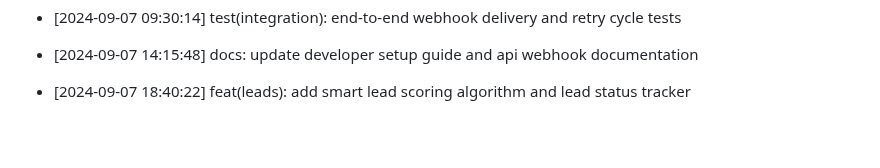
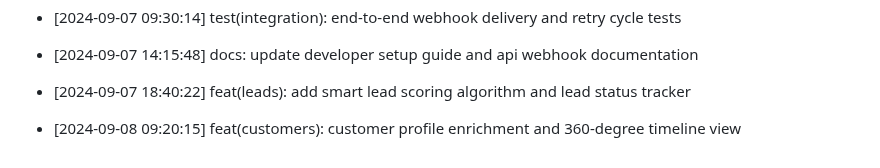
Before and after one commit to Goekss/CrmAPP, a Markdown page: CHANGELOG.md, the part around the change. GitHub-like rendering; blank space fills up the shorter version.

Commit message:
feat(customers): customer profile enrichment and 360-degree timeline view

```diff
--- a/CHANGELOG.md
+++ b/CHANGELOG.md
@@ -104,3 +104,5 @@
 - [2024-09-07 14:15:48] docs: update developer setup guide and api webhook documentation
 
 - [2024-09-07 18:40:22] feat(leads): add smart lead scoring algorithm and lead status tracker
+
+- [2024-09-08 09:20:15] feat(customers): customer profile enrichment and 360-degree timeline view
```
